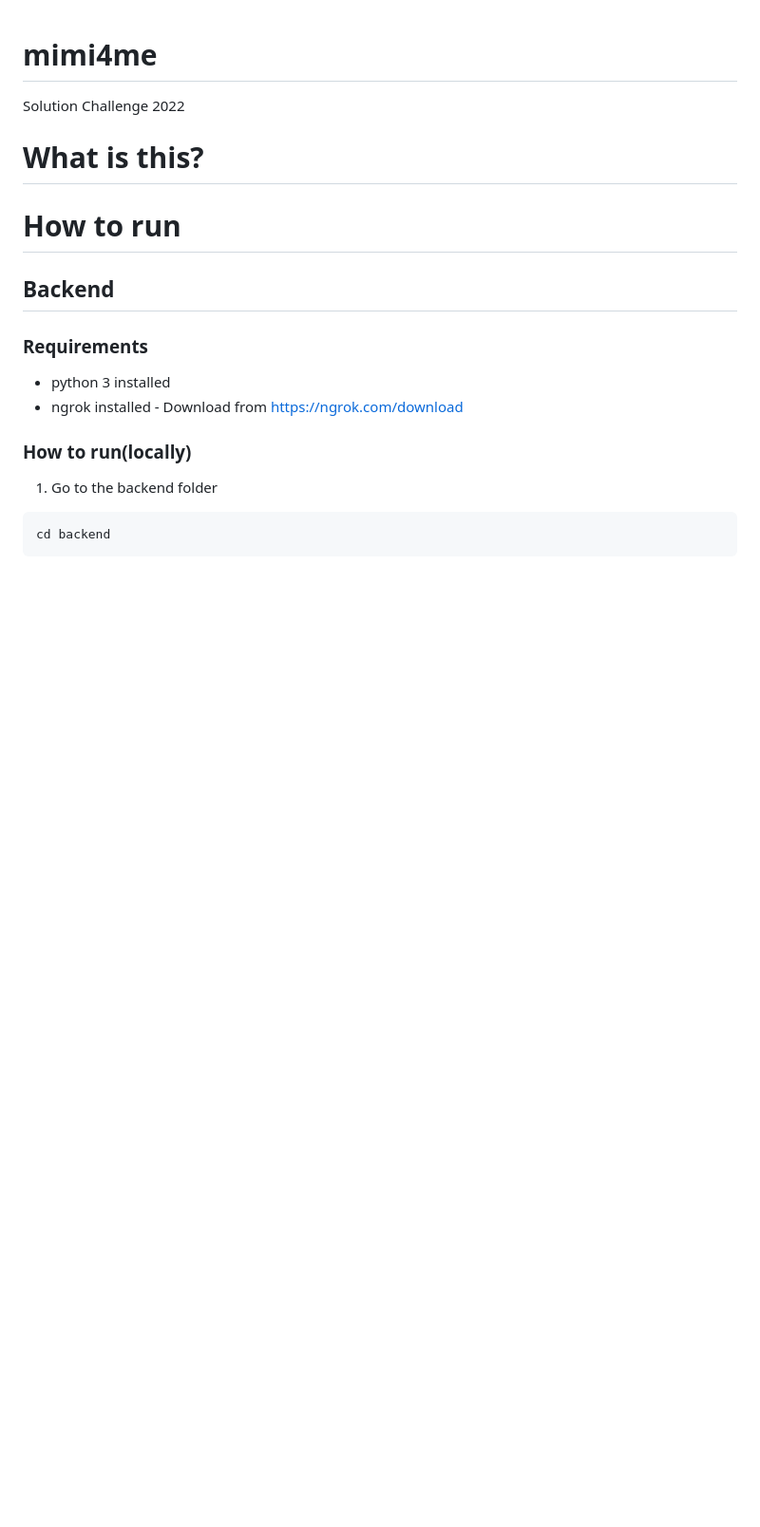
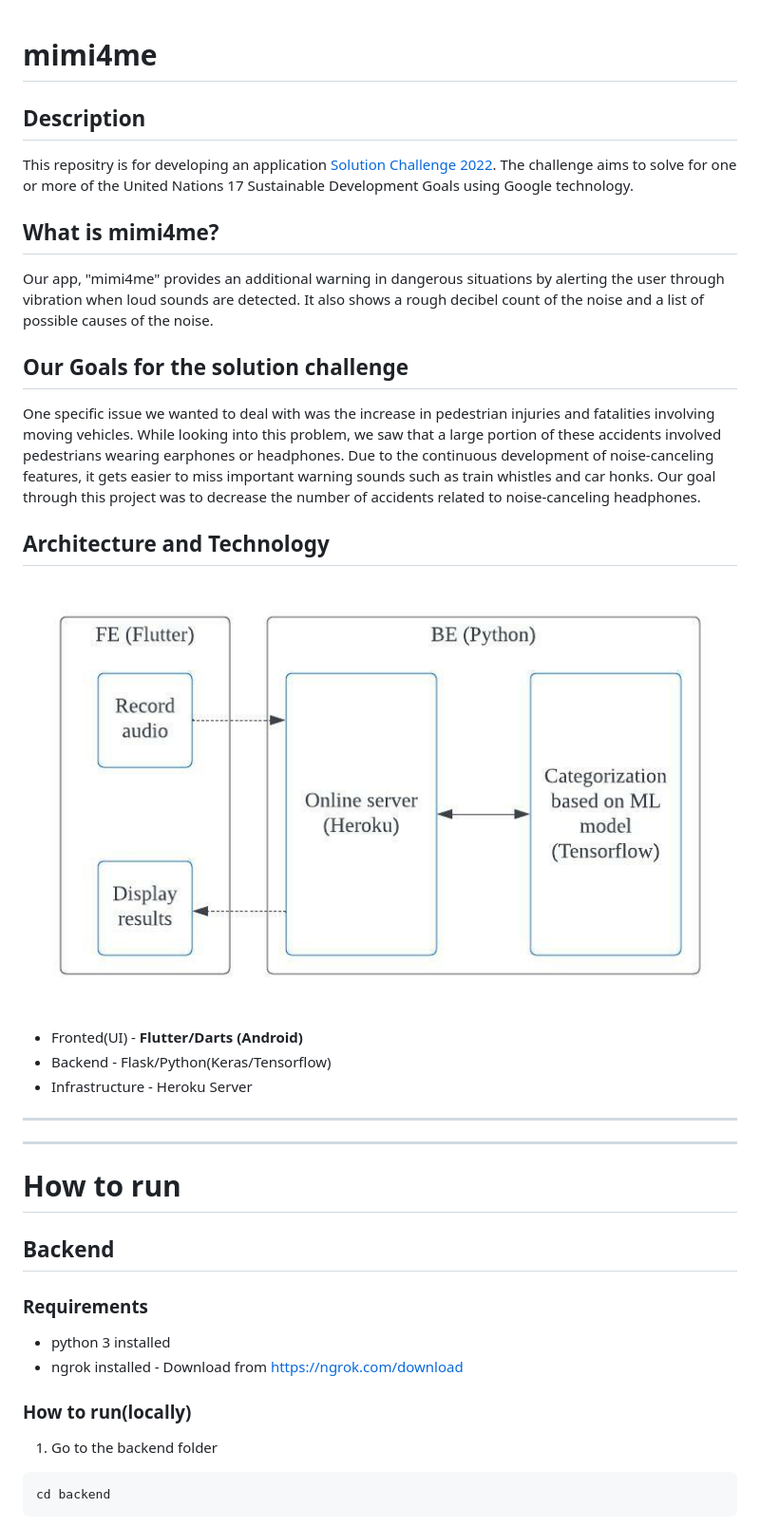
Before and after one commit to mink21/mimi4me, a Markdown page: README.md, the part around the change. Shown: that part at 95% size. Drawn GitHub-style; pictures changed too: static/architecture.jpg (added); blank space fills up the shorter version.

```diff
--- a/README.md
+++ b/README.md
@@ -1,8 +1,26 @@
 # mimi4me
-Solution Challenge 2022
 
-# What is this?
+## Description
+This repositry is for developing an application [Solution Challenge 2022](https://developers.google.com/community/gdsc-solution-challenge). The challenge aims to solve for one or more of the United Nations 17 Sustainable Development Goals using Google technology.
 
+## What is mimi4me?
+
+Our app, "mimi4me" provides an additional warning in dangerous situations by alerting the user through vibration when loud sounds are detected. It also shows a rough decibel count of the noise and a list of possible causes of the noise.
+
+## Our Goals for the solution challenge
+
+One specific issue we wanted to deal with was the increase in pedestrian injuries and fatalities involving moving vehicles. While looking into this problem, we saw that a large portion of these accidents involved pedestrians wearing earphones or headphones. Due to the continuous development of noise-canceling features, it gets easier to miss important warning sounds such as train whistles and car honks. Our goal through this project was to decrease the number of accidents related to noise-canceling headphones.
+
+## Architecture and Technology
+
+![architecture image](static/architecture.jpg)
+
+- Fronted(UI) - **Flutter/Darts (Android)**
+- Backend - Flask/Python(Keras/Tensorflow)
+- Infrastructure - Heroku Server
+
+---
+---
 
 # How to run
 
```
